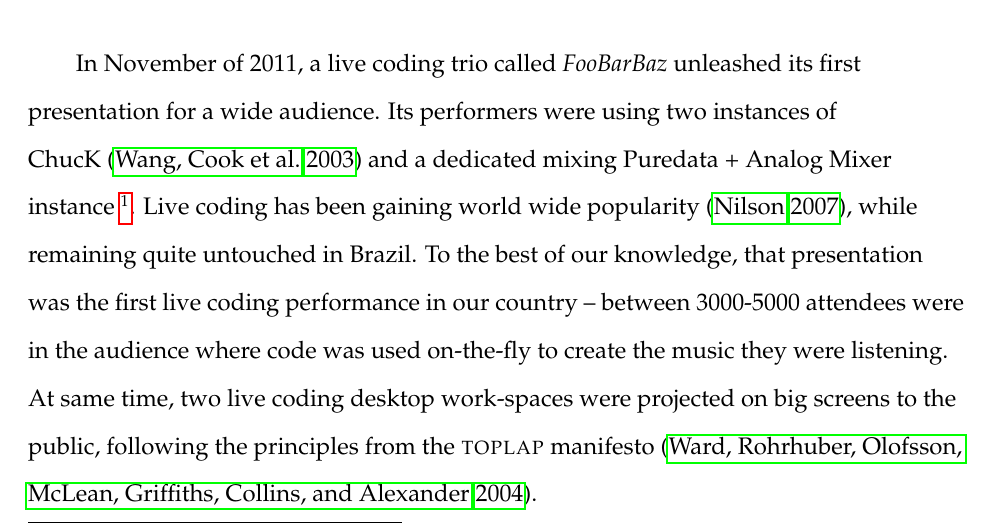
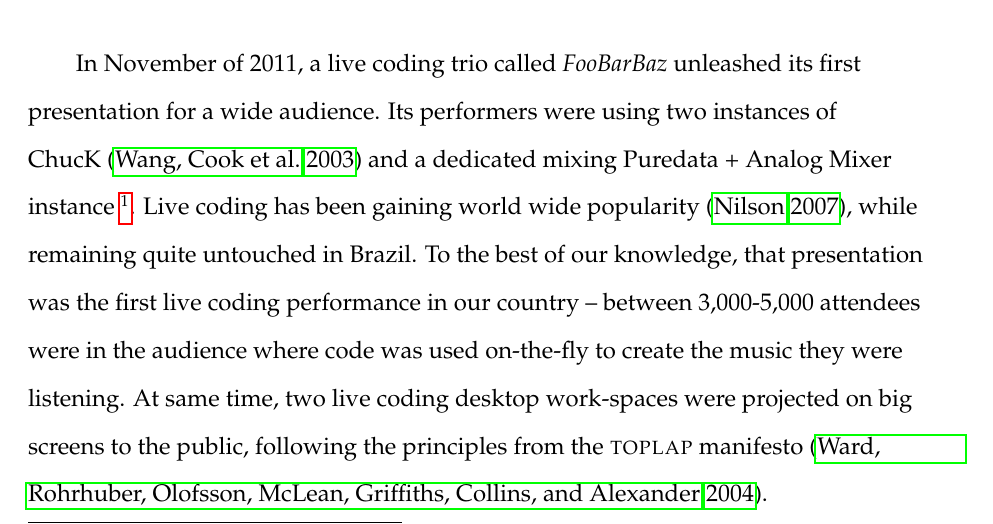
Before and after one commit to automata/cmj-vivace, a LaTeX document (cmj.tex): part of page 1 of 15, cut so that both start at the same text. Compiled offline with pdfLaTeX.

Commit message:
more minor change to abstract

```diff
--- a/cmj.tex
+++ b/cmj.tex
@@ -63,7 +63,7 @@ dedicated mixing Puredata + Analog Mixer instance~\footnote{Pictures
 coding has been gaining world wide popularity~\citep*{nilson2007live}, while
 remaining quite untouched in Brazil. To the best of our knowledge, that
 presentation was the first live coding performance in our
-country -- between 3000-5000 attendees were in the
+country -- between 3,000-5,000 attendees were in the
 audience where code was used on-the-fly to create the music they were
 listening. At same time, two live coding desktop work-spaces were projected
 on big screens to the public, following the principles from the
```
